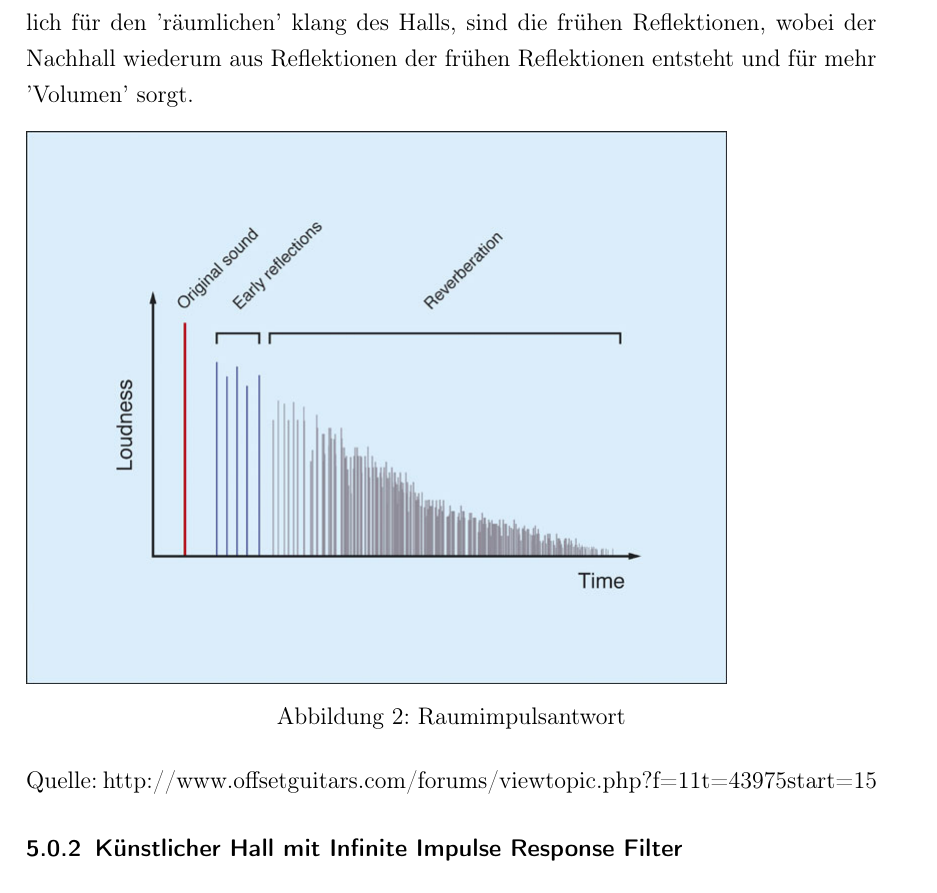
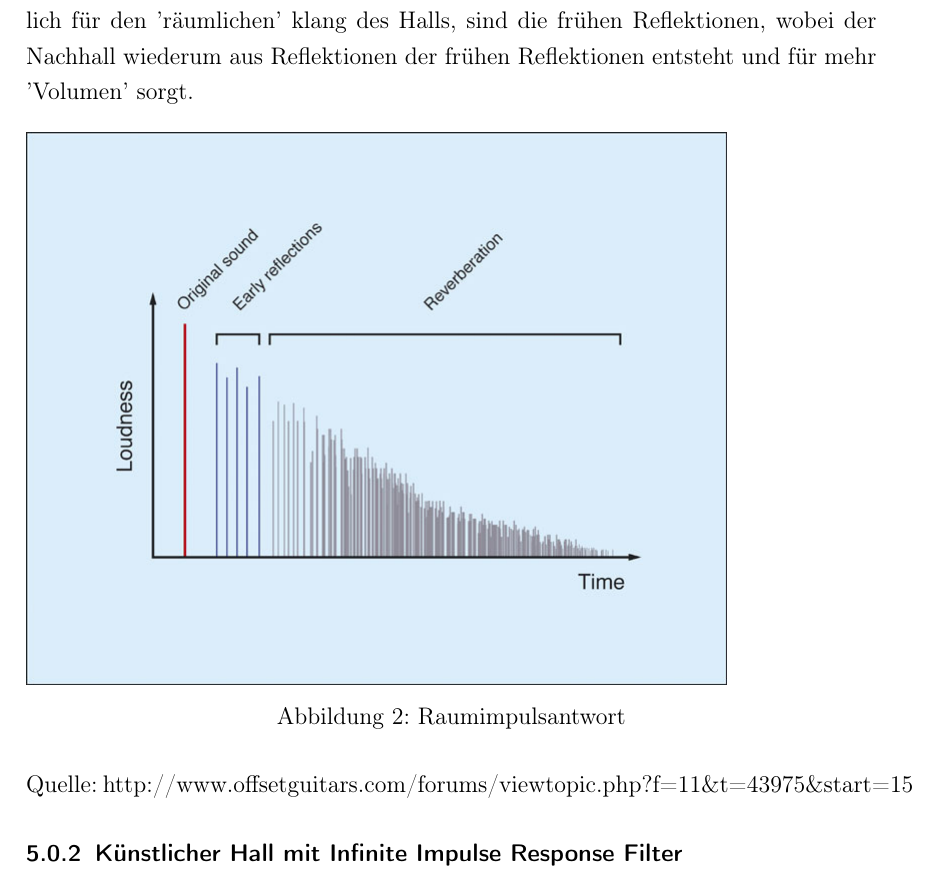
Before and after one commit to oeke/HallEffect, a LaTeX document (Hausarbeit/hausarbeit.tex): part of page 7 of 10, cut so that both start at the same text. Compiled offline with pdfLaTeX.

Commit message:
Hausarbeit auf ein gemeinsamen kopilierfaehigen Stand & neue Bilder ins Repo
Jetzt kompiliert die Hausarbeit wie sie ist im Git Repo und meine Bilder sind auch dabei
auserdem gibnt es noch einen Ordner mit Bildern, die dich evtl noch interessieren mit Formeln zu IIR und co. Schau mal rein

```diff
--- a/Hausarbeit/hausarbeit.tex
+++ b/Hausarbeit/hausarbeit.tex
@@ -200,7 +200,7 @@ Hall wird unterteilt in frühe Reflektionen, welche 1-2 Reflektionen des Ursprun
 	\caption{Raumimpulsantwort}
 	\label{labelname}
 \end{figure}
-Quelle: http://www.offsetguitars.com/forums/viewtopic.php?f=11&t=43975&start=15
+Quelle: http://www.offsetguitars.com/forums/viewtopic.php?f=11\&t=43975\&start=15
 
 \subsubsection{Künstlicher Hall mit Infinite Impulse Response Filter}
 Um mit dem DSP künstlichen Hall zu erzeugen, müssen die vom AD-Wandler erhaltenen Werte in einem Buffer gespeichert werden um zu einem späteren Zeitpunkt (50 bis 100 ms) darauf zurückgreifen zu können. Jeder neu abgetastete Wert wird mit einem Vorfaktor versehen und mit weiter zurückliegenden Signalwerten, ebenfalls mit bestimmtem Vorfaktoren akkumuliert und an den DA-Wandler übergeben. Zusätlich wird der akkumulierte Wert wieder mit einem Vorfaktor auf den nächsten neuen Wert aufaddiert. Durch die Akkumulation werden die frühen Reflektionen, durch die Rückkopplung der Nachhall simuliert.
```
Also changed, not shown: Hausarbeit/Bilder/DSV_Blockschaltbild.png (added), Hausarbeit/Bilder/Versuchsaufbau_Demonstration.png (added), Hausarbeit/Bilder/Versuchsaufbau_Implementation.png (added), Hausarbeit/Bilder/die Bilder hatte ich schon fertig gemacht gehabt, willst du die noch verwenden/DSV_Blockschaltbild.png (added), Hausarbeit/Bilder/die Bilder hatte ich schon fertig gemacht gehabt, willst du die noch verwenden/FIR_Filterstruktur.png (added), Hausarbeit/Bilder/die Bilder hatte ich schon fertig gemacht gehabt, willst du die noch verwenden/FIR_Formel.png (added), Hausarbeit/Bilder/die Bilder hatte ich schon fertig gemacht gehabt, willst du die noch verwenden/IIR_Filterstruktur.png (added), Hausarbeit/Bilder/die Bilder hatte ich schon fertig gemacht gehabt, willst du die noch verwenden/IIR_Formel.png (added), Hausarbeit/hausarbeit.pdf.
